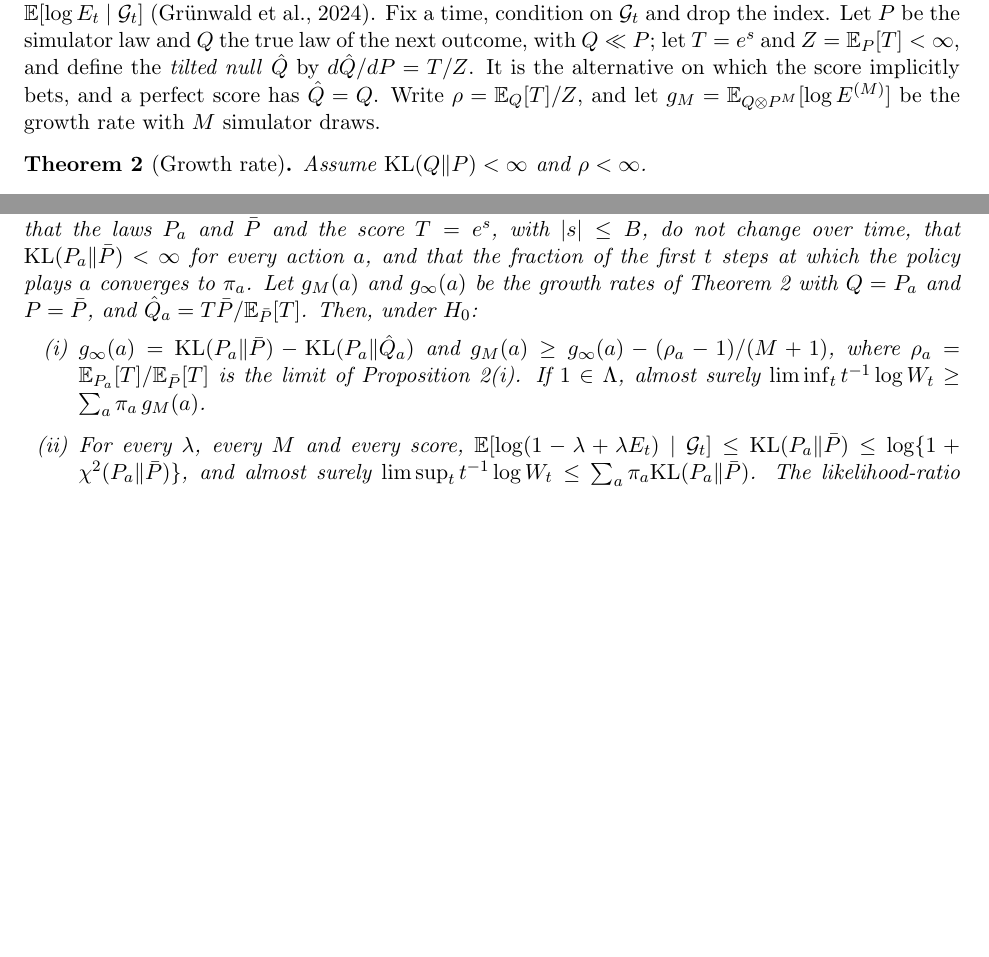
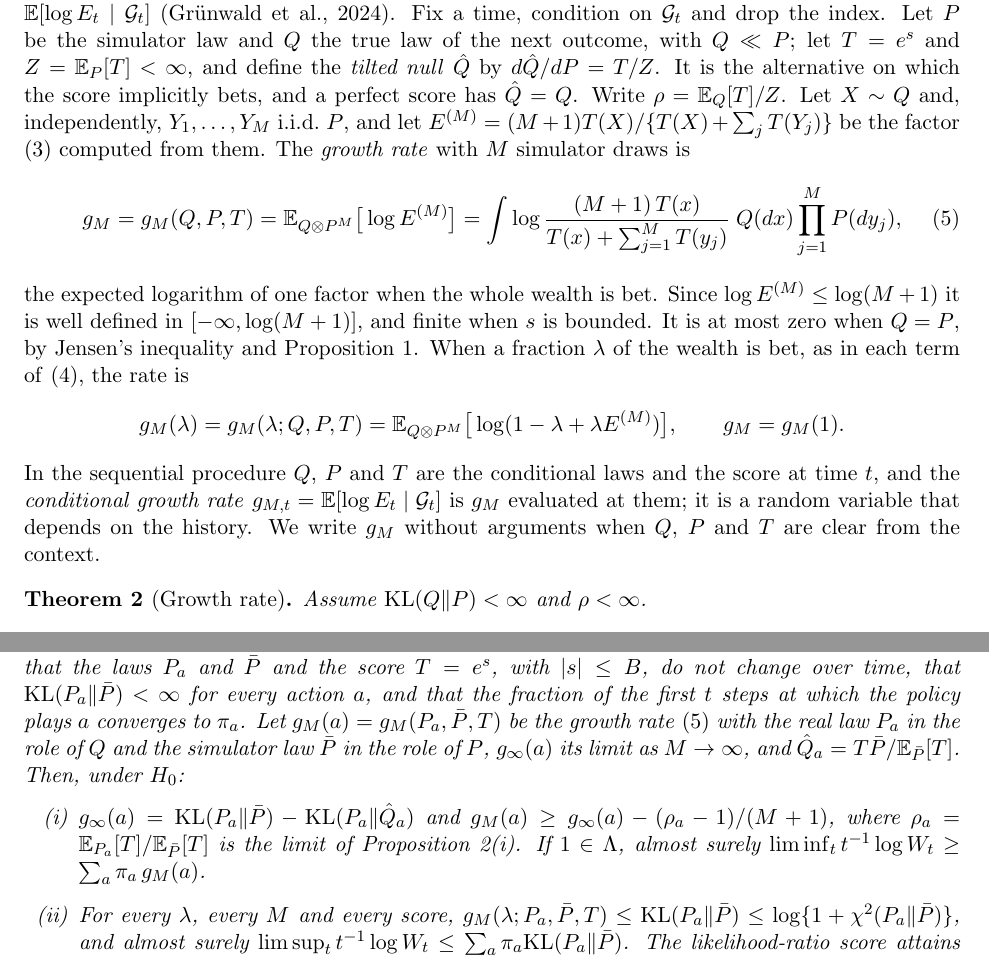
Before and after one commit to elenabortolato/evalues4generative, a LaTeX paper (paper/main.tex): two parts of pages 6 and 7 of 34 before the commit and two parts of pages 6 and 7 of 35 after it, joined at a grey line, cut so that both start at the same text, the shorter picture padded with empty space. Compiled offline with pdfLaTeX.

Commit message:
Define the growth rate explicitly as g_M(Q, P, T), with g_M(lambda) and g_{M,t}
Co-Authored-By: Claude Opus 5.5 <noreply@anthropic.com>
Claude-Session: https://claude.ai/code/session_01K2NhMT3BMNyFaiwkYdDMxT

```diff
--- a/paper/main.tex
+++ b/paper/main.tex
@@ -372,9 +372,30 @@ time, condition on $\G_t$ and drop the index. Let $P$ be the simulator law and
 $Q$ the true law of the next outcome, with $Q \ll P$; let $T = e^{s}$ and
 $Z = \E_P[T] < \infty$, and define the \emph{tilted null} $\hat Q$ by
 $d\hat Q/dP = T/Z$. It is the alternative on which the score implicitly bets,
-and a perfect score has $\hat Q = Q$. Write $\rho = \E_Q[T]/Z$, and let
-$g_M = \E_{Q \otimes P^M}[\log E^{(M)}]$ be the growth rate with $M$ simulator
-draws.
+and a perfect score has $\hat Q = Q$. Write $\rho = \E_Q[T]/Z$. Let $X \sim Q$
+and, independently, $Y_1, \ldots, Y_M$ i.i.d.\ $P$, and let
+$E^{(M)} = (M+1)T(X)/\{T(X) + \sum_{j} T(Y_j)\}$ be the factor \eqref{eq:mc}
+computed from them. The \emph{growth rate} with $M$ simulator draws is
+\begin{equation}\label{eq:growthrate}
+g_M = g_M(Q, P, T) = \E_{Q \otimes P^M}\big[\log E^{(M)}\big]
+= \int \log\frac{(M+1)\,T(x)}{T(x) + \sum_{j=1}^M T(y_j)}\;
+Q(dx) \prod_{j=1}^M P(dy_j),
+\end{equation}
+the expected logarithm of one factor when the whole wealth is bet. Since
+$\log E^{(M)} \le \log(M+1)$ it is well defined in $[-\infty, \log(M+1)]$, and
+finite when $s$ is bounded. It is at most zero when $Q = P$, by Jensen's
+inequality and Proposition~\ref{prop:exact}. When a fraction $\lambda$ of the
+wealth is bet, as in each term of \eqref{eq:wealth}, the rate is
+\[
+g_M(\lambda) = g_M(\lambda; Q, P, T)
+= \E_{Q \otimes P^M}\big[\log(1 - \lambda + \lambda E^{(M)})\big],
+\qquad g_M = g_M(1).
+\]
+In the sequential procedure $Q$, $P$ and $T$ are the conditional laws and the
+score at time $t$, and the \emph{conditional growth rate}
+$g_{M,t} = \E[\log E_t \mid \G_t]$ is $g_M$ evaluated at them; it is a
+random variable that depends on the history. We write $g_M$ without arguments
+when $Q$, $P$ and $T$ are clear from the context.
 
 \begin{theorem}[Growth rate]\label{thm:growth}
 Assume $\KL(Q\|P) < \infty$ and $\rho < \infty$.
@@ -444,8 +467,10 @@ In the setting of Proposition~\ref{prop:necessary}, suppose that the laws
 $P_a$ and $\bar P$ and the score $T = e^{s}$, with $|s| \le B$, do not change
 over time, that $\KL(P_a\|\bar P) < \infty$ for every action $a$, and that the
 fraction of the first $t$ steps at which the policy plays $a$ converges to
-$\pi_a$. Let $g_M(a)$ and $g_\infty(a)$ be the growth rates of
-Theorem~\ref{thm:growth} with $Q = P_a$ and $P = \bar P$, and
+$\pi_a$. Let $g_M(a) = g_M(P_a, \bar P, T)$ be the growth rate
+\eqref{eq:growthrate} with the real law $P_a$ in the role of $Q$ and the
+simulator law $\bar P$ in the role of $P$, $g_\infty(a)$ its limit as
+$M \to \infty$, and
 $\hat Q_a = T\bar P/\E_{\bar P}[T]$. Then, under $H_0$:
 \begin{enumerate}
 \item[(i)] $g_\infty(a) = \KL(P_a\|\bar P) - \KL(P_a\|\hat Q_a)$ and
@@ -454,7 +479,7 @@ $\rho_a = \E_{P_a}[T]/\E_{\bar P}[T]$ is the limit of
 Proposition~\ref{prop:necessary}(i). If $1 \in \Lambda$, almost surely
 $\liminf_t t^{-1}\log W_t \ge \sum_a \pi_a\, g_M(a)$.
 \item[(ii)] For every $\lambda$, every $M$ and every score,
-$\E[\log(1 - \lambda + \lambda E_t) \mid \G_t] \le \KL(P_a\|\bar P)
+$g_M(\lambda; P_a, \bar P, T) \le \KL(P_a\|\bar P)
 \le \log\{1 + \chi^2(P_a\|\bar P)\}$, and almost surely
 $\limsup_t t^{-1}\log W_t \le \sum_a \pi_a \KL(P_a\|\bar P)$. The
 likelihood-ratio score attains the bound as $M \to \infty$.
```
Also changed, not shown: paper/main.pdf, paper/main.tex (8 more changed lines).
